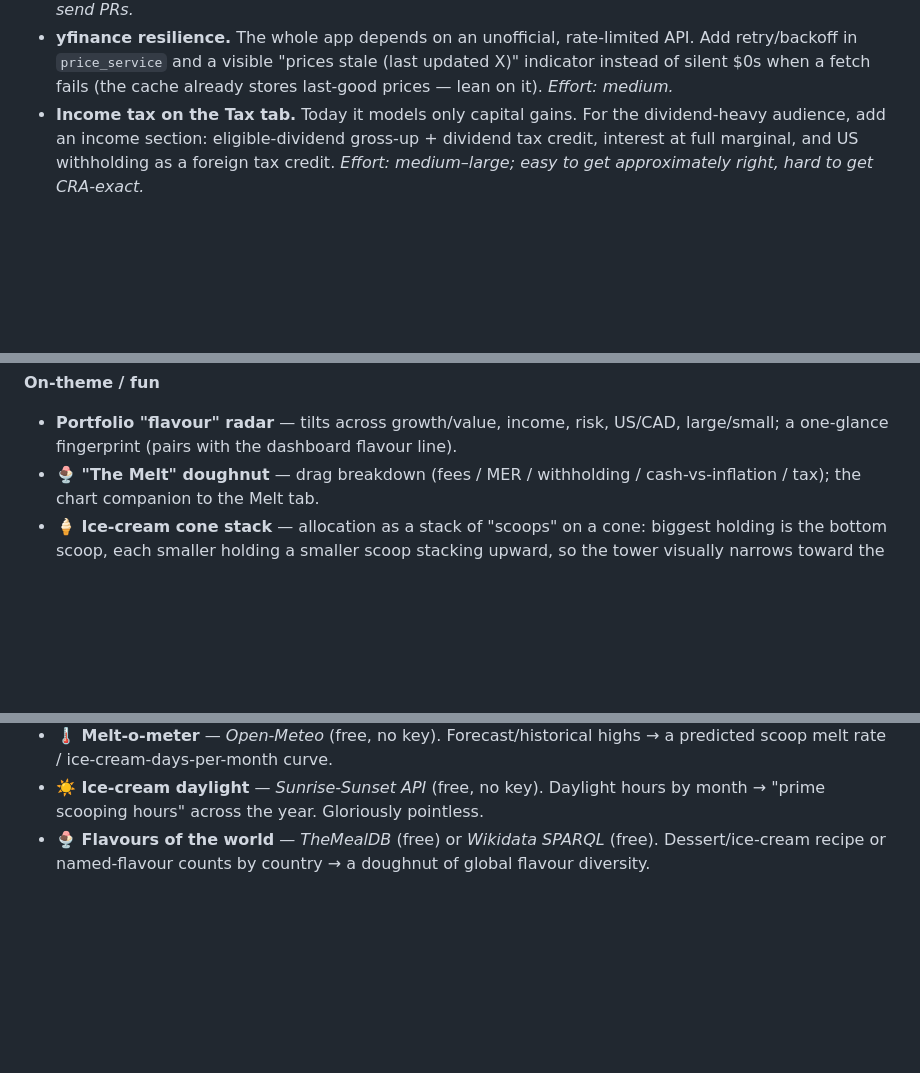
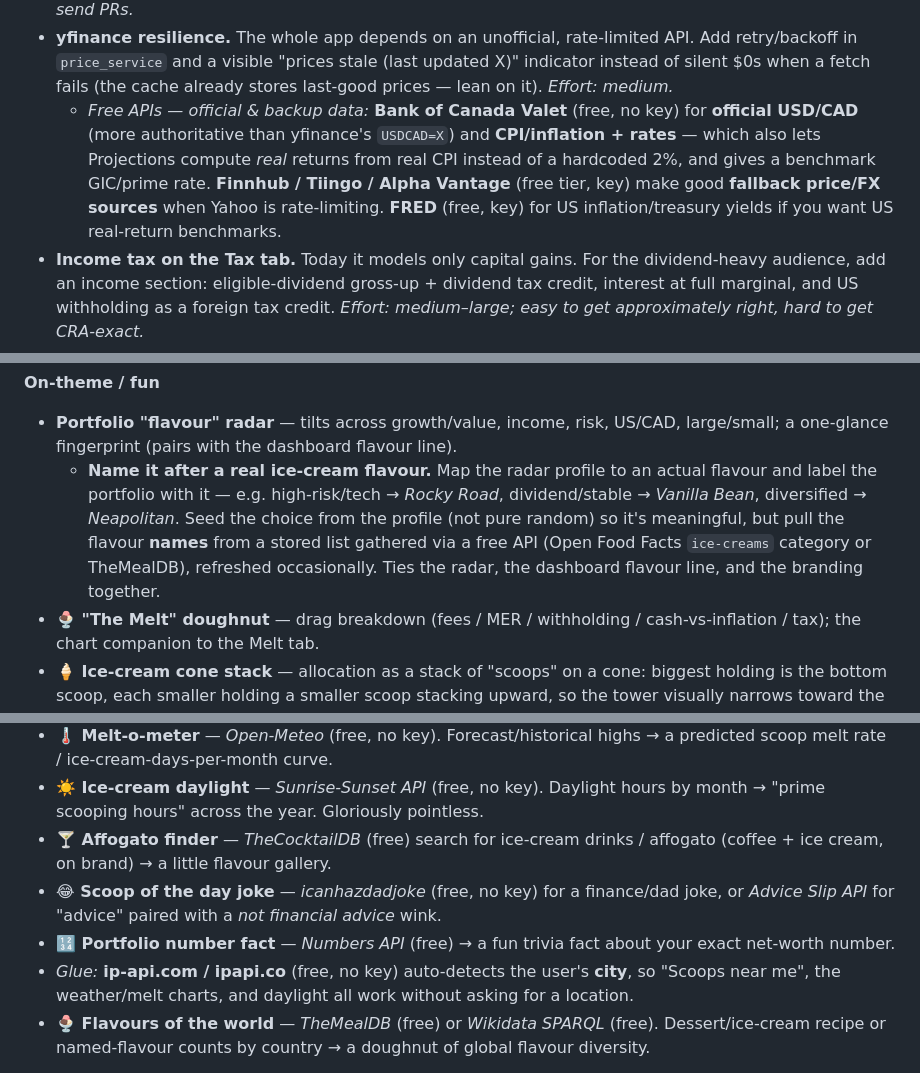
Before and after one commit to toma-nator/FUNDerelele, a Markdown page: SUGGESTIONS.md, 3 parts joined by grey strips. Rendered like a GitHub page; blank space fills up the shorter version.

Commit message:
docs: park free-API ideas next to the features they enhance
Co-Authored-By: Claude Opus 4.8 <noreply@anthropic.com>

```diff
--- a/SUGGESTIONS.md
+++ b/SUGGESTIONS.md
@@ -449,6 +458,13 @@ requirements pin, GICs in net worth). These were deliberately deferred:
   API. Add retry/backoff in `price_service` and a visible "prices stale (last
   updated X)" indicator instead of silent $0s when a fetch fails (the cache
   already stores last-good prices — lean on it). _Effort: medium._
+  - _Free APIs — official & backup data:_ **Bank of Canada Valet** (free, no key)
+    for **official USD/CAD** (more authoritative than yfinance's `USDCAD=X`) and
+    **CPI/inflation + rates** — which also lets Projections compute *real* returns
+    from real CPI instead of a hardcoded 2%, and gives a benchmark GIC/prime rate.
+    **Finnhub / Tiingo / Alpha Vantage** (free tier, key) make good **fallback
+    price/FX sources** when Yahoo is rate-limiting. **FRED** (free, key) for US
+    inflation/treasury yields if you want US real-return benchmarks.
 - **Income tax on the Tax tab.** Today it models only capital gains. For the
   dividend-heavy audience, add an income section: eligible-dividend gross-up +
   dividend tax credit, interest at full marginal, and US withholding as a foreign
@@ -600,6 +621,13 @@ Each is a builder in `charts.py` + a catalog entry.
 **On-theme / fun**
 - **Portfolio "flavour" radar** — tilts across growth/value, income, risk, US/CAD,
   large/small; a one-glance fingerprint (pairs with the dashboard flavour line).
+  - **Name it after a real ice-cream flavour.** Map the radar profile to an actual
+    flavour and label the portfolio with it — e.g. high-risk/tech → *Rocky Road*,
+    dividend/stable → *Vanilla Bean*, diversified → *Neapolitan*. Seed the choice
+    from the profile (not pure random) so it's meaningful, but pull the flavour
+    **names** from a stored list gathered via a free API (Open Food Facts
+    `ice-creams` category or TheMealDB), refreshed occasionally. Ties the radar,
+    the dashboard flavour line, and the branding together.
 - **🍨 "The Melt" doughnut** — drag breakdown (fees / MER / withholding /
   cash-vs-inflation / tax); the chart companion to the Melt tab.
 - **🍦 Ice-cream cone stack** — allocation as a stack of "scoops" on a cone:
@@ -627,6 +655,15 @@ Each is a builder in `charts.py` + a catalog entry.
   a predicted scoop melt rate / ice-cream-days-per-month curve.
 - **☀️ Ice-cream daylight** — *Sunrise-Sunset API* (free, no key). Daylight hours
   by month → "prime scooping hours" across the year. Gloriously pointless.
+- **🍸 Affogato finder** — *TheCocktailDB* (free) search for ice-cream drinks /
+  affogato (coffee + ice cream, on brand) → a little flavour gallery.
+- **😂 Scoop of the day joke** — *icanhazdadjoke* (free, no key) for a finance/dad
+  joke, or *Advice Slip API* for "advice" paired with a *not financial advice* wink.
+- **🔢 Portfolio number fact** — *Numbers API* (free) → a fun trivia fact about your
+  exact net-worth number.
+- _Glue:_ **ip-api.com / ipapi.co** (free, no key) auto-detects the user's **city**,
+  so "Scoops near me", the weather/melt charts, and daylight all work without
+  asking for a location.
 - **🍨 Flavours of the world** — *TheMealDB* (free) or *Wikidata SPARQL* (free).
   Dessert/ice-cream recipe or named-flavour counts by country → a doughnut of
   global flavour diversity.
```
Also changed, not shown: other parts of SUGGESTIONS.md (+14 -0 lines).
